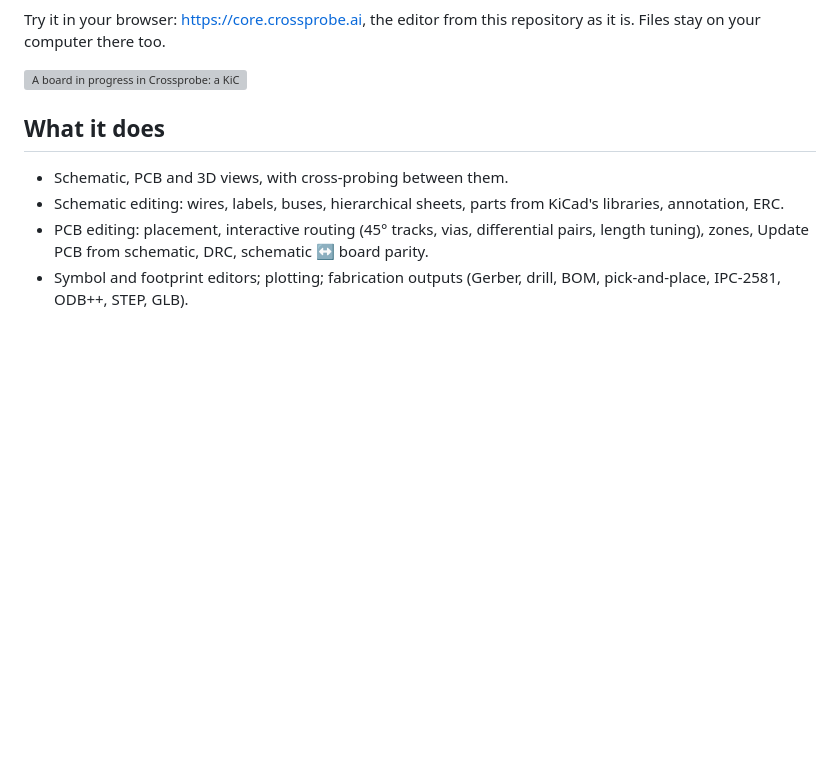
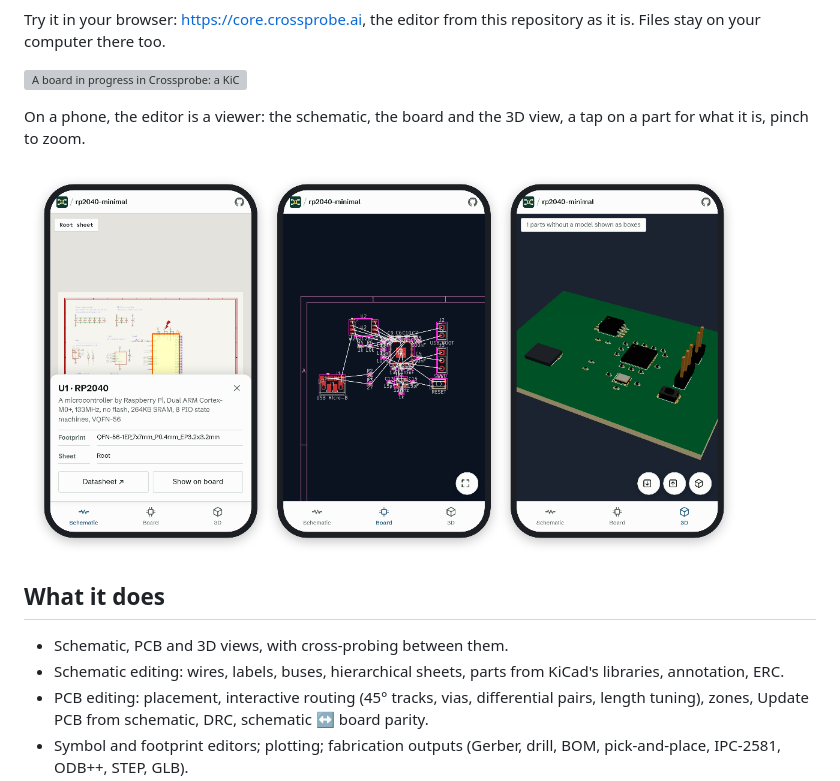
Before and after one commit to Crossprobe-AI/crossprobe-core, a Markdown page: README.md, the part around the change. GitHub-like rendering; pictures changed too: docs/media/mobile.png (added); blank space fills up the shorter version; grey boxes are pictures that could not be loaded.

```diff
--- a/README.md
+++ b/README.md
@@ -14,6 +14,11 @@ Try it in your browser: <https://core.crossprobe.ai>, the editor from this
 repository as it is. Files stay on your computer there too.
 
 ![A board in progress in Crossprobe: a KiCad project folder is opened, a part selected in the schematic is shown on the board among the unrouted connections, one track is routed by hand, Route all finishes the rest, and the 3D view turns the result](docs/media/demo.gif)
+
+On a phone, the editor is a viewer: the schematic, the board and the 3D view, a tap on a part
+for what it is, pinch to zoom.
+
+<img src="docs/media/mobile.png" width="720" alt="Crossprobe on a phone: the schematic with a part tapped and its details in a sheet at the bottom, the board, and the 3D view, with tabs at the bottom to switch between them">
 
 ## What it does
 
```
Also changed, not shown: docs/end-to-end.md (+7 -1 lines), 8 other files.
